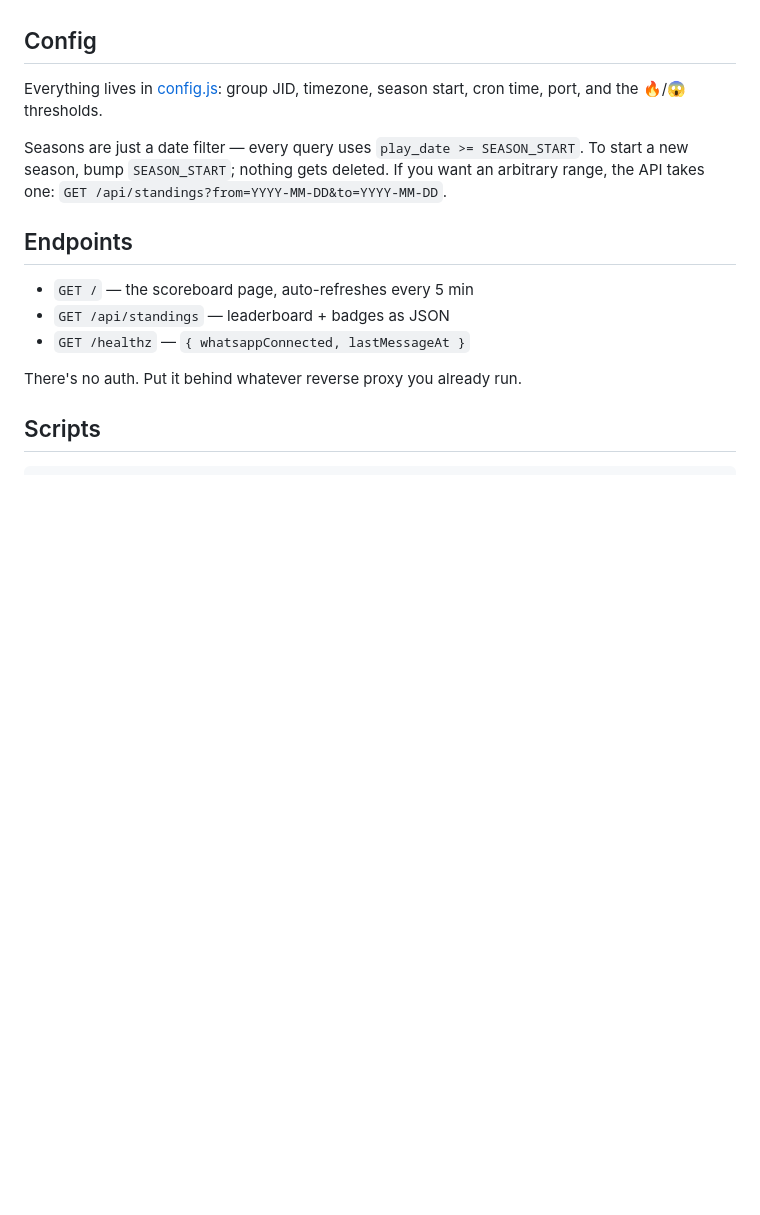
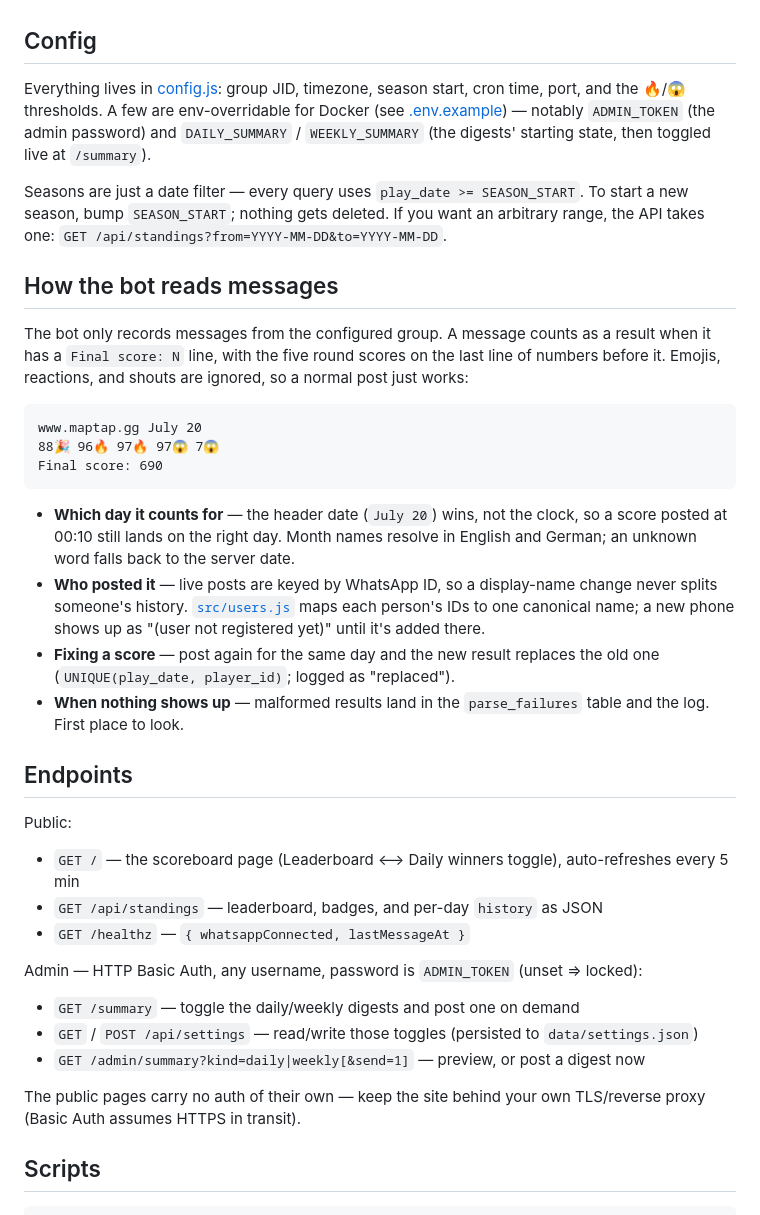
Before and after one commit to AndreWeigel/maptap-scoreboard, a Markdown page: README.md, the part around one of its changes. GitHub-like rendering; blank space fills up the shorter version.

Commit message:
docs: document how the bot reads messages, fix stale endpoints/auth, add "Read this, Fernando"
Co-Authored-By: Claude Opus 4.8 (1M context) <noreply@anthropic.com>

````diff
--- a/README.md
+++ b/README.md
@@ -29,20 +29,57 @@ Copy that JID into `config.js` and restart.
 ## Config
 
 Everything lives in [config.js](config.js): group JID, timezone, season start,
-cron time, port, and the 🔥/😱 thresholds.
+cron time, port, and the 🔥/😱 thresholds. A few are env-overridable for Docker
+(see [.env.example](.env.example)) — notably `ADMIN_TOKEN` (the admin password)
+and `DAILY_SUMMARY` / `WEEKLY_SUMMARY` (the digests' starting state, then
+toggled live at `/summary`).
 
 Seasons are just a date filter — every query uses `play_date >= SEASON_START`.
 To start a new season, bump `SEASON_START`; nothing gets deleted. If you want an
 arbitrary range, the API takes one:
 `GET /api/standings?from=YYYY-MM-DD&to=YYYY-MM-DD`.
 
+## How the bot reads messages
+
+The bot only records messages from the configured group. A message counts as a
+result when it has a `Final score: N` line, with the five round scores on the
+last line of numbers before it. Emojis, reactions, and shouts are ignored, so a
+normal post just works:
+
+```
+www.maptap.gg July 20
+88🎉 96🔥 97🔥 97😱 7😱
+Final score: 690
+```
+
+- **Which day it counts for** — the header date (`July 20`) wins, not the clock,
+  so a score posted at 00:10 still lands on the right day. Month names resolve in
+  English and German; an unknown word falls back to the server date.
+- **Who posted it** — live posts are keyed by WhatsApp ID, so a display-name
+  change never splits someone's history. [`src/users.js`](src/users.js) maps each
+  person's IDs to one canonical name; a new phone shows up as
+  "(user not registered yet)" until it's added there.
+- **Fixing a score** — post again for the same day and the new result replaces
+  the old one (`UNIQUE(play_date, player_id)`; logged as "replaced").
+- **When nothing shows up** — malformed results land in the `parse_failures`
+  table and the log. First place to look.
+
 ## Endpoints
 
-- `GET /` — the scoreboard page, auto-refreshes every 5 min
-- `GET /api/standings` — leaderboard + badges as JSON
+Public:
+
+- `GET /` — the scoreboard page (Leaderboard ⟷ Daily winners toggle), auto-refreshes every 5 min
+- `GET /api/standings` — leaderboard, badges, and per-day `history` as JSON
 - `GET /healthz` — `{ whatsappConnected, lastMessageAt }`
 
-There's no auth. Put it behind whatever reverse proxy you already run.
+Admin — HTTP Basic Auth, any username, password is `ADMIN_TOKEN` (unset ⇒ locked):
+
+- `GET /summary` — toggle the daily/weekly digests and post one on demand
+- `GET` / `POST /api/settings` — read/write those toggles (persisted to `data/settings.json`)
+- `GET /admin/summary?kind=daily|weekly[&send=1]` — preview, or post a digest now
+
+The public pages carry no auth of their own — keep the site behind your own
+TLS/reverse proxy (Basic Auth assumes HTTPS in transit).
 
 ## Scripts
 
````
Also changed, not shown: other parts of README.md (+27 -0 lines).
